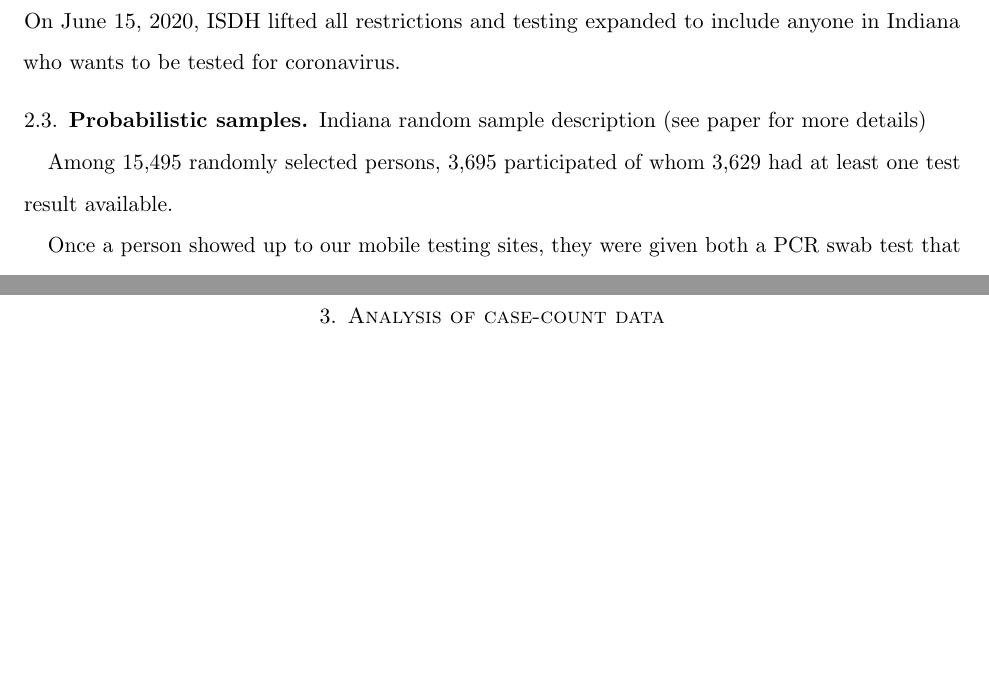
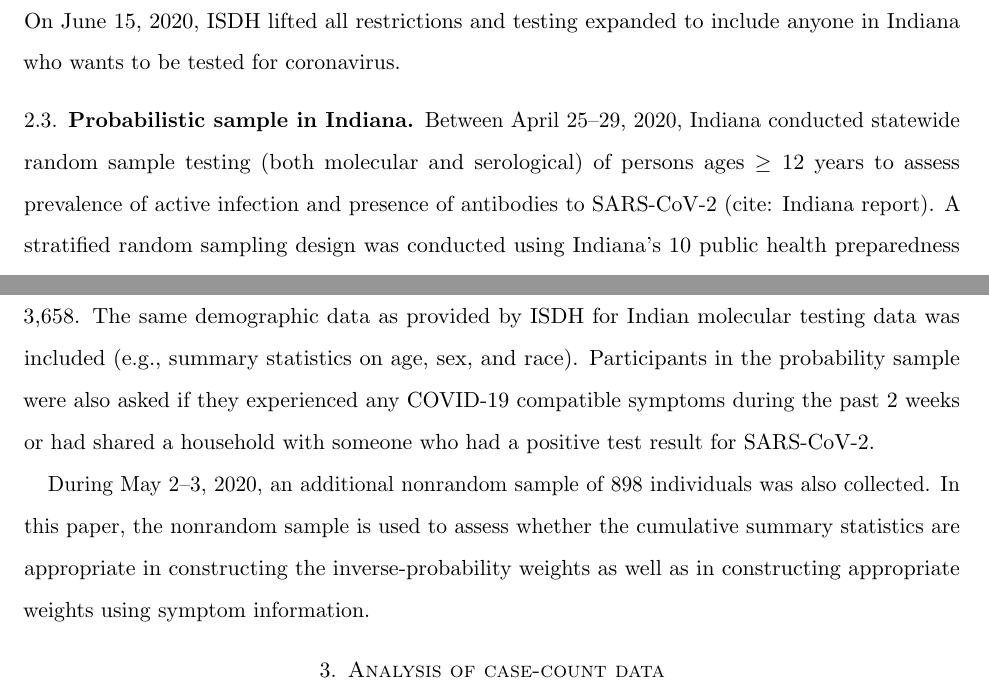
Before and after one commit to wdempsey/covid-umich, a LaTeX paper (write-up/covid-writeup.tex): two parts of pages 6 and 7 of 37, joined at a grey line, cut so that both start at the same text, the shorter picture padded with empty space. Compiled offline with pdfLaTeX.

Commit message:
Update covid-writeup.tex
closer but i need to get my samples better

```diff
--- a/write-up/covid-writeup.tex
+++ b/write-up/covid-writeup.tex
@@ -149,16 +149,11 @@ On April 28th, 2020, the criteria expanded to include any Indiana resident with
 On June 15, 2020, ISDH lifted all restrictions and testing expanded to include anyone in Indiana who wants to be tested for coronavirus.
 % https://www.indystar.com/story/news/health/2020/06/12/indiana-says-anyone-who-wants-coronavirus-test-can-get-one/3179151001/
 
+\subsection{Probabilistic sample in Indiana}
 
+Between April 25--29, 2020, Indiana conducted statewide random sample testing (both molecular and serological) of persons ages $\geq 12$ years to assess prevalence of active infection and presence of antibodies to SARS-CoV-2 (cite: Indiana report). A stratified random sampling design was conducted using Indiana’s 10 public health preparedness districts as sampling strata. 15,495 participants were contacted resulting in a final sample size of 3,658. The same demographic data as provided by ISDH for Indian molecular testing data was included (e.g., summary statistics on age, sex, and race). Participants in the probability sample were also asked if they experienced any COVID-19 compatible symptoms during the past 2 weeks or had shared a household with someone who had a positive test result for SARS-CoV-2.
 
-\subsection{Probabilistic samples}
-
-Indiana random sample description (see paper for more details)
-
-Among 15,495 randomly selected persons, 3,695 participated of whom 3,629 had at least one test result available.
-
-Once a person showed up to our mobile testing sites, they were given both a PCR swab test that looks for current infections and an antibody blood test that looks for evidence of past infection.
-
+During May 2--3, 2020, an additional nonrandom sample of 898 individuals was also collected.  In this paper, the nonrandom sample is used to assess whether the cumulative summary statistics are appropriate in constructing the inverse-probability weights as well as in constructing appropriate weights using symptom information.
 
 \section{Analysis of case-count data}
 \label{section:casecount}
```
Also changed, not shown: write-up/covid-writeup.tex (4 more changed lines).
